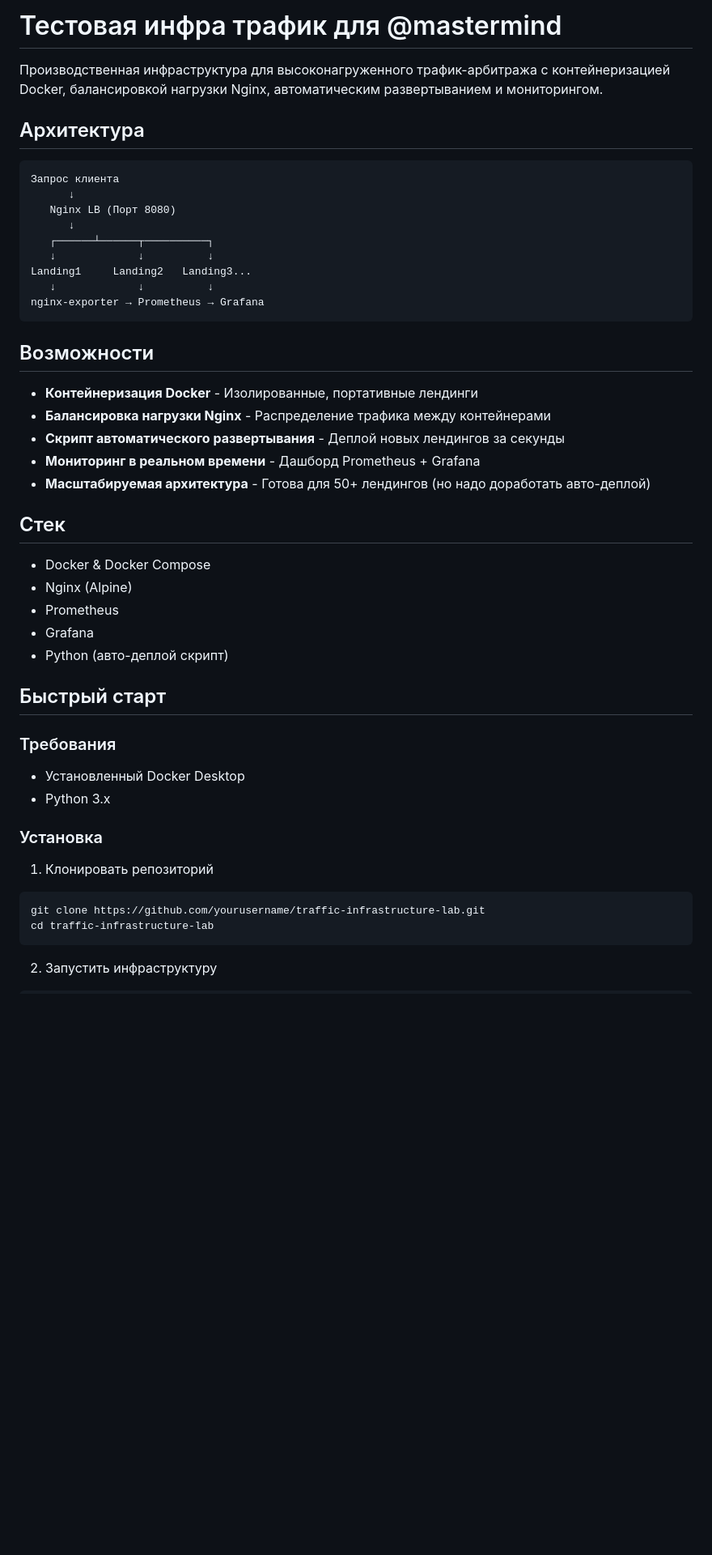
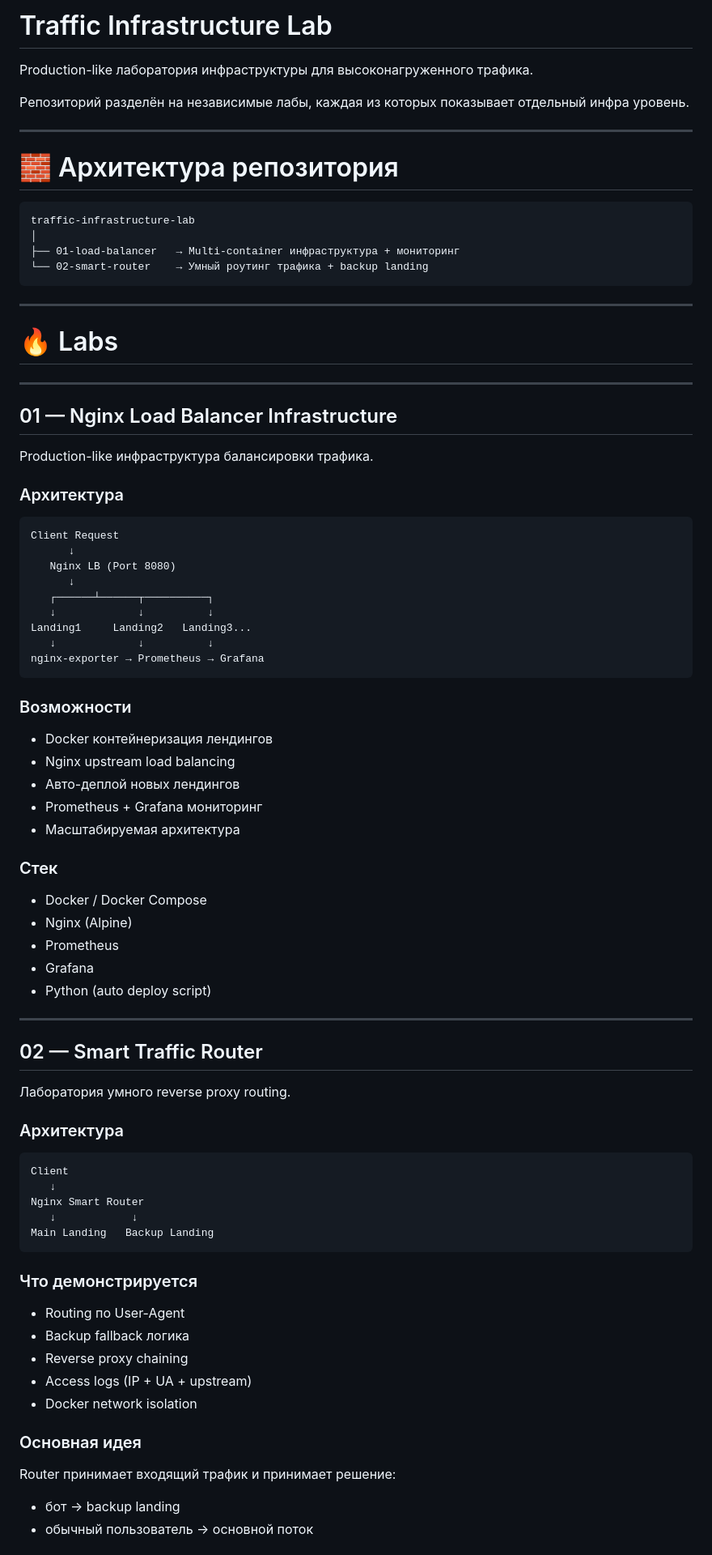
Before and after one commit to tragical728/traffic-labs, a Markdown page: README.md, the part around one of its changes. Shown at 81% size. GitHub-like rendering; blank space fills up the shorter version.

Commit message:
Revise README for traffic infrastructure lab
Updated README with improved structure and content.

````diff
--- a/README.md
+++ b/README.md
@@ -1,11 +1,36 @@
-# Тестовая инфра трафик для @mastermind
-Производственная инфраструктура для высоконагруженного трафик-арбитража с контейнеризацией Docker, балансировкой нагрузки Nginx, автоматическим развертыванием и мониторингом.
+# Traffic Infrastructure Lab
 
-## Архитектура
+Production-like лаборатория инфраструктуры для высоконагруженного трафика.
+
+Репозиторий разделён на независимые лабы, каждая из которых показывает отдельный инфра уровень.
+
+---
+
+# 🧱 Архитектура репозитория
+
 ```
-Запрос клиента
+traffic-infrastructure-lab
+│
+├── 01-load-balancer   → Multi-container инфраструктура + мониторинг
+└── 02-smart-router    → Умный роутинг трафика + backup landing
+```
+
+---
+
+# 🔥 Labs
+
+---
+
+## 01 — Nginx Load Balancer Infrastructure
+
+Production-like инфраструктура балансировки трафика.
+
+### Архитектура
+
+```
+Client Request
       ↓
-   Nginx LB (Порт 8080)
+   Nginx LB (Port 8080)
       ↓
    ┌──────┴──────┬──────────┐
    ↓             ↓          ↓
@@ -14,32 +39,50 @@ Landing1     Landing2   Landing3...
 nginx-exporter → Prometheus → Grafana
 ```
 
-## Возможности
-- **Контейнеризация Docker** - Изолированные, портативные лендинги
-- **Балансировка нагрузки Nginx** - Распределение трафика между контейнерами
-- **Скрипт автоматического развертывания** - Деплой новых лендингов за секунды
-- **Мониторинг в реальном времени** - Дашборд Prometheus + Grafana
-- **Масштабируемая архитектура** - Готова для 50+ лендингов (но надо доработать авто-деплой)
+### Возможности
 
-## Стек
-- Docker & Docker Compose
-- Nginx (Alpine)
-- Prometheus
-- Grafana
-- Python (авто-деплой скрипт)
+* Docker контейнеризация лендингов
+* Nginx upstream load balancing
+* Авто-деплой новых лендингов
+* Prometheus + Grafana мониторинг
+* Масштабируемая архитектура
 
-## Быстрый старт
+### Стек
 
-### Требования
-- Установленный Docker Desktop
-- Python 3.x
+* Docker / Docker Compose
+* Nginx (Alpine)
+* Prometheus
+* Grafana
+* Python (auto deploy script)
 
-### Установка
+---
 
-1. Клонировать репозиторий
+## 02 — Smart Traffic Router
+
+Лаборатория умного reverse proxy routing.
+
+### Архитектура
+
 ```
-git clone https://github.com/yourusername/traffic-infrastructure-lab.git
-cd traffic-infrastructure-lab
+Client
+   ↓
+Nginx Smart Router
+   ↓            ↓
+Main Landing   Backup Landing
 ```
 
-2. Запустить инфраструктуру
+### Что демонстрируется
+
+* Routing по User-Agent
+* Backup fallback логика
+* Reverse proxy chaining
+* Access logs (IP + UA + upstream)
+* Docker network isolation
+
+### Основная идея
+
+Router принимает входящий трафик и принимает решение:
+
+* бот → backup landing
+* обычный пользователь → основной поток
+
````
Also changed, not shown: other parts of README.md (+71 -49 lines).
